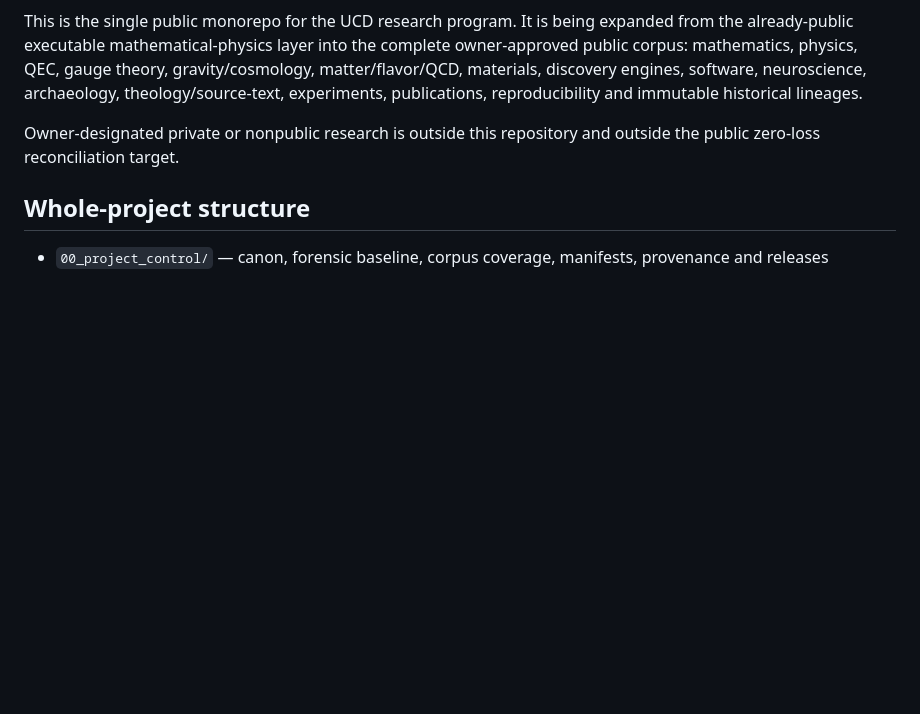
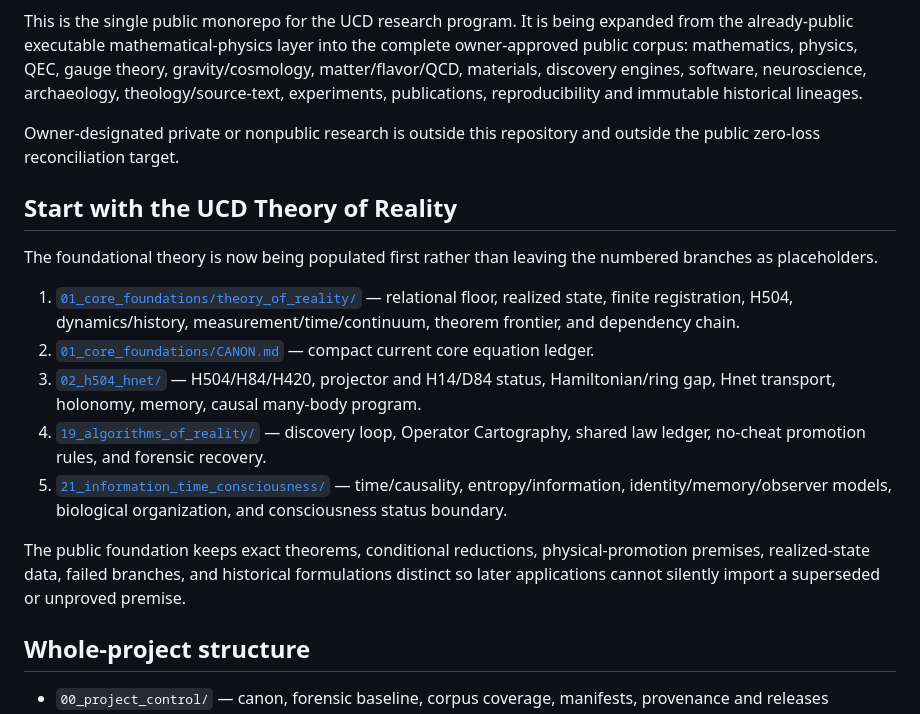
Before and after one commit to rwisenrich/UCD-research, a Markdown page: README.md, the part around the change. Drawn GitHub-style; blank space fills up the shorter version.

Commit message:
Make Theory of Reality the public starting point

```diff
--- a/README.md
+++ b/README.md
@@ -5,6 +5,18 @@
 This is the single public monorepo for the UCD research program. It is being expanded from the already-public executable mathematical-physics layer into the complete owner-approved public corpus: mathematics, physics, QEC, gauge theory, gravity/cosmology, matter/flavor/QCD, materials, discovery engines, software, neuroscience, archaeology, theology/source-text, experiments, publications, reproducibility and immutable historical lineages.
 
 Owner-designated private or nonpublic research is outside this repository and outside the public zero-loss reconciliation target.
+
+## Start with the UCD Theory of Reality
+
+The foundational theory is now being populated first rather than leaving the numbered branches as placeholders.
+
+1. [`01_core_foundations/theory_of_reality/`](01_core_foundations/theory_of_reality/) — relational floor, realized state, finite registration, H504, dynamics/history, measurement/time/continuum, theorem frontier, and dependency chain.
+2. [`01_core_foundations/CANON.md`](01_core_foundations/CANON.md) — compact current core equation ledger.
+3. [`02_h504_hnet/`](02_h504_hnet/) — H504/H84/H420, projector and H14/D84 status, Hamiltonian/ring gap, Hnet transport, holonomy, memory, causal many-body program.
+4. [`19_algorithms_of_reality/`](19_algorithms_of_reality/) — discovery loop, Operator Cartography, shared law ledger, no-cheat promotion rules, and forensic recovery.
+5. [`21_information_time_consciousness/`](21_information_time_consciousness/) — time/causality, entropy/information, identity/memory/observer models, biological organization, and consciousness status boundary.
+
+The public foundation keeps exact theorems, conditional reductions, physical-promotion premises, realized-state data, failed branches, and historical formulations distinct so later applications cannot silently import a superseded or unproved premise.
 
 ## Whole-project structure
 
```
